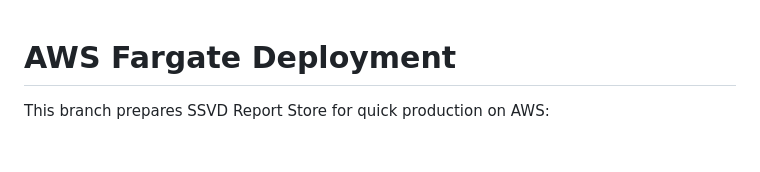
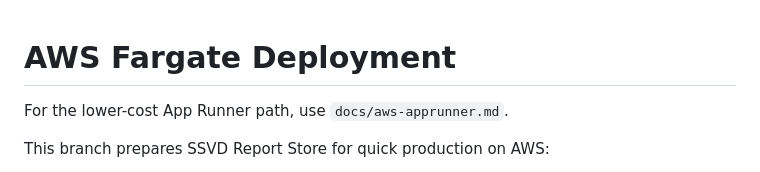
Before and after one commit to sruthishtechnologies/ssvd-report-store, a Markdown page: docs/aws-fargate.md, the part around the change. GitHub-like rendering; blank space fills up the shorter version.

Commit message:
Document AWS App Runner deployment

```diff
--- a/docs/aws-fargate.md
+++ b/docs/aws-fargate.md
@@ -1,4 +1,6 @@
 # AWS Fargate Deployment
+
+For the lower-cost App Runner path, use `docs/aws-apprunner.md`.
 
 This branch prepares SSVD Report Store for quick production on AWS:
 
```
Also changed, not shown: docs/aws-apprunner.md (added, +133 -0 lines).
